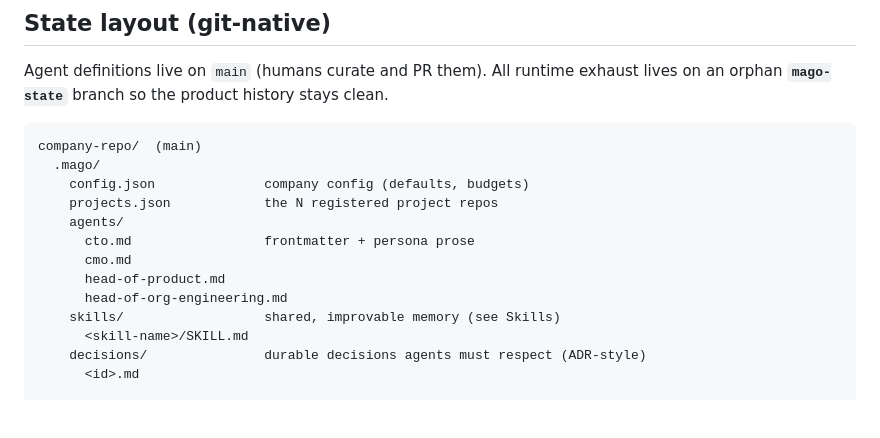
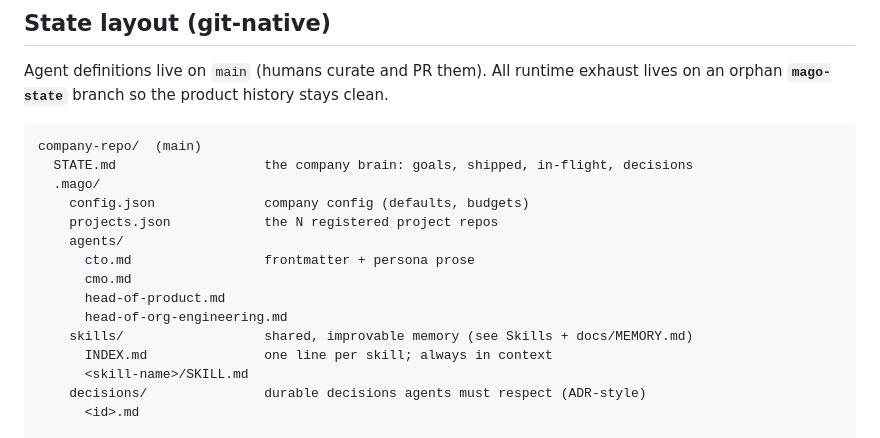
Before and after one commit to javimosch/mago, a Markdown page: docs/ARCHITECTURE.md, the part around one of its changes. Drawn GitHub-style; blank space fills up the shorter version.

````diff
--- a/docs/ARCHITECTURE.md
+++ b/docs/ARCHITECTURE.md
@@ -128,6 +128,7 @@ an orphan **`mago-state`** branch so the product history stays clean.
 
 ```
 company-repo/  (main)
+  STATE.md                   the company brain: goals, shipped, in-flight, decisions
   .mago/
     config.json              company config (defaults, budgets)
     projects.json            the N registered project repos
@@ -136,7 +137,8 @@ company-repo/  (main)
       cmo.md
       head-of-product.md
       head-of-org-engineering.md
-    skills/                  shared, improvable memory (see Skills)
+    skills/                  shared, improvable memory (see Skills + docs/MEMORY.md)
+      INDEX.md               one line per skill; always in context
       <skill-name>/SKILL.md
     decisions/               durable decisions agents must respect (ADR-style)
       <id>.md
````
Also changed, not shown: other parts of docs/ARCHITECTURE.md (+41 -4 lines), docs/MEMORY.md (added, +152 -0 lines).
